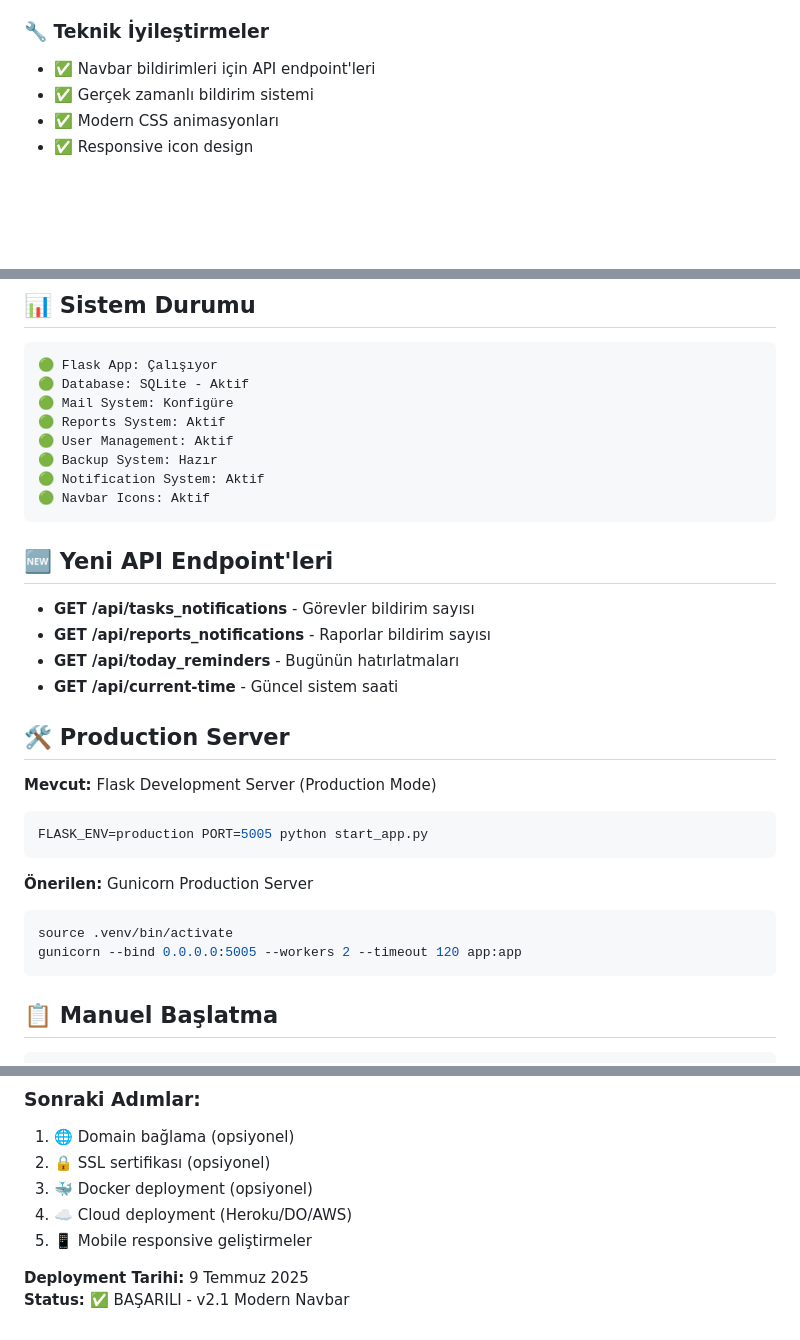
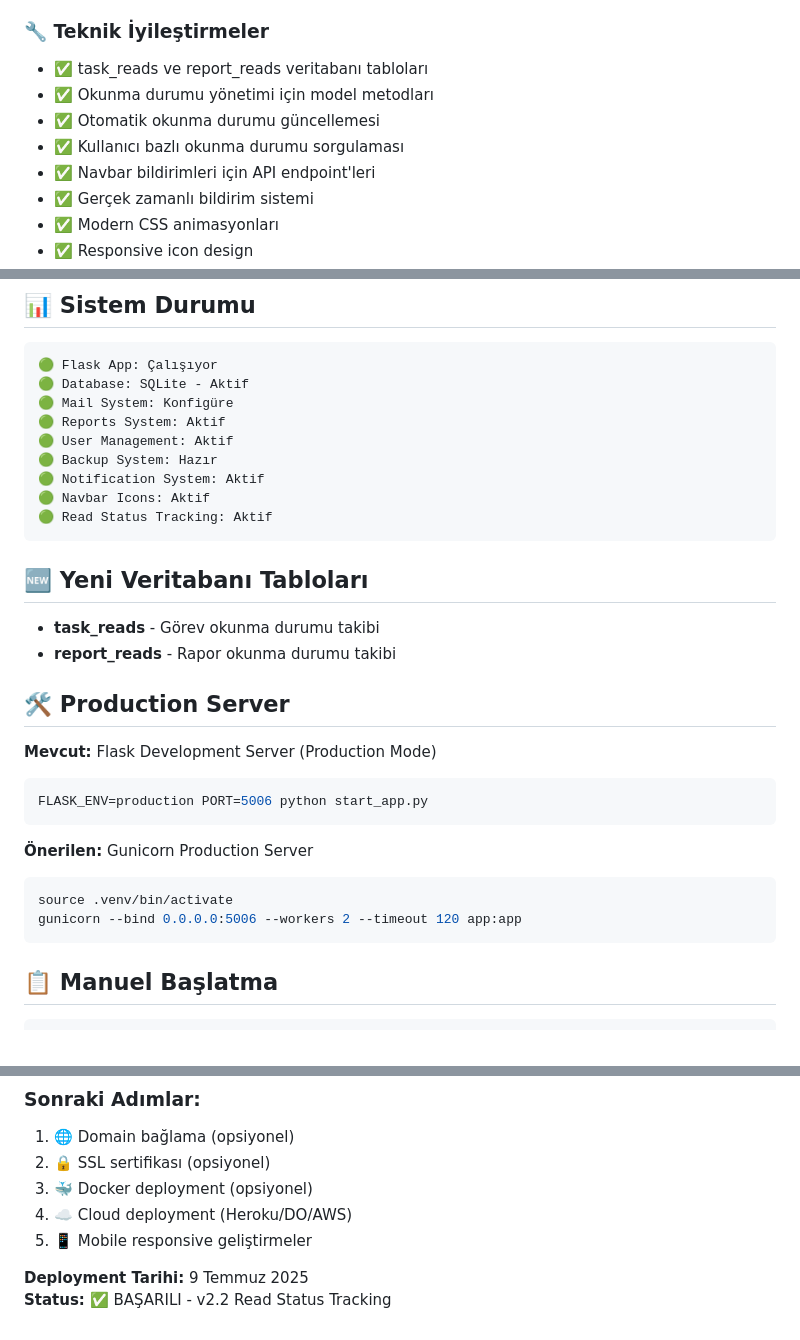
Before and after one commit to ozmenkaya/todo, a Markdown page: PRODUCTION_DEPLOYMENT_SUCCESS.md, 3 parts joined by grey strips. Drawn GitHub-style; blank space fills up the shorter version.

````diff
--- a/PRODUCTION_DEPLOYMENT_SUCCESS.md
+++ b/PRODUCTION_DEPLOYMENT_SUCCESS.md
@@ -33,6 +42,10 @@
 - ✅ Toggle fonksiyonları
 
 ### 🔧 Teknik İyileştirmeler
+- ✅ task_reads ve report_reads veritabanı tabloları
+- ✅ Okunma durumu yönetimi için model metodları
+- ✅ Otomatik okunma durumu güncellemesi
+- ✅ Kullanıcı bazlı okunma durumu sorgulaması
 - ✅ Navbar bildirimleri için API endpoint'leri
 - ✅ Gerçek zamanlı bildirim sistemi
 - ✅ Modern CSS animasyonları
@@ -54,26 +67,25 @@
 🟢 Backup System: Hazır
 🟢 Notification System: Aktif
 🟢 Navbar Icons: Aktif
+🟢 Read Status Tracking: Aktif
 ```
 
-## 🆕 Yeni API Endpoint'leri
+## 🆕 Yeni Veritabanı Tabloları
 
-- **GET /api/tasks_notifications** - Görevler bildirim sayısı
-- **GET /api/reports_notifications** - Raporlar bildirim sayısı
-- **GET /api/today_reminders** - Bugünün hatırlatmaları
-- **GET /api/current-time** - Güncel sistem saati
+- **task_reads** - Görev okunma durumu takibi
+- **report_reads** - Rapor okunma durumu takibi
 
 ## 🛠️ Production Server
 
 **Mevcut:** Flask Development Server (Production Mode)
 ```bash
-FLASK_ENV=production PORT=5005 python start_app.py
+FLASK_ENV=production PORT=5006 python start_app.py
 ```
 
 **Önerilen:** Gunicorn Production Server
 ```bash
 source .venv/bin/activate
-gunicorn --bind 0.0.0.0:5005 --workers 2 --timeout 120 app:app
+gunicorn --bind 0.0.0.0:5006 --workers 2 --timeout 120 app:app
 ```
 
 ## 📋 Manuel Başlatma
@@ -179,4 +205,4 @@ Otomatik backup sistemi aktif:
 5. 📱 Mobile responsive geliştirmeler
 
 **Deployment Tarihi:** 9 Temmuz 2025
-**Status:** ✅ BAŞARILI - v2.1 Modern Navbar
+**Status:** ✅ BAŞARILI - v2.2 Read Status Tracking
````
Also changed, not shown: other parts of PRODUCTION_DEPLOYMENT_SUCCESS.md (+32 -9 lines).
